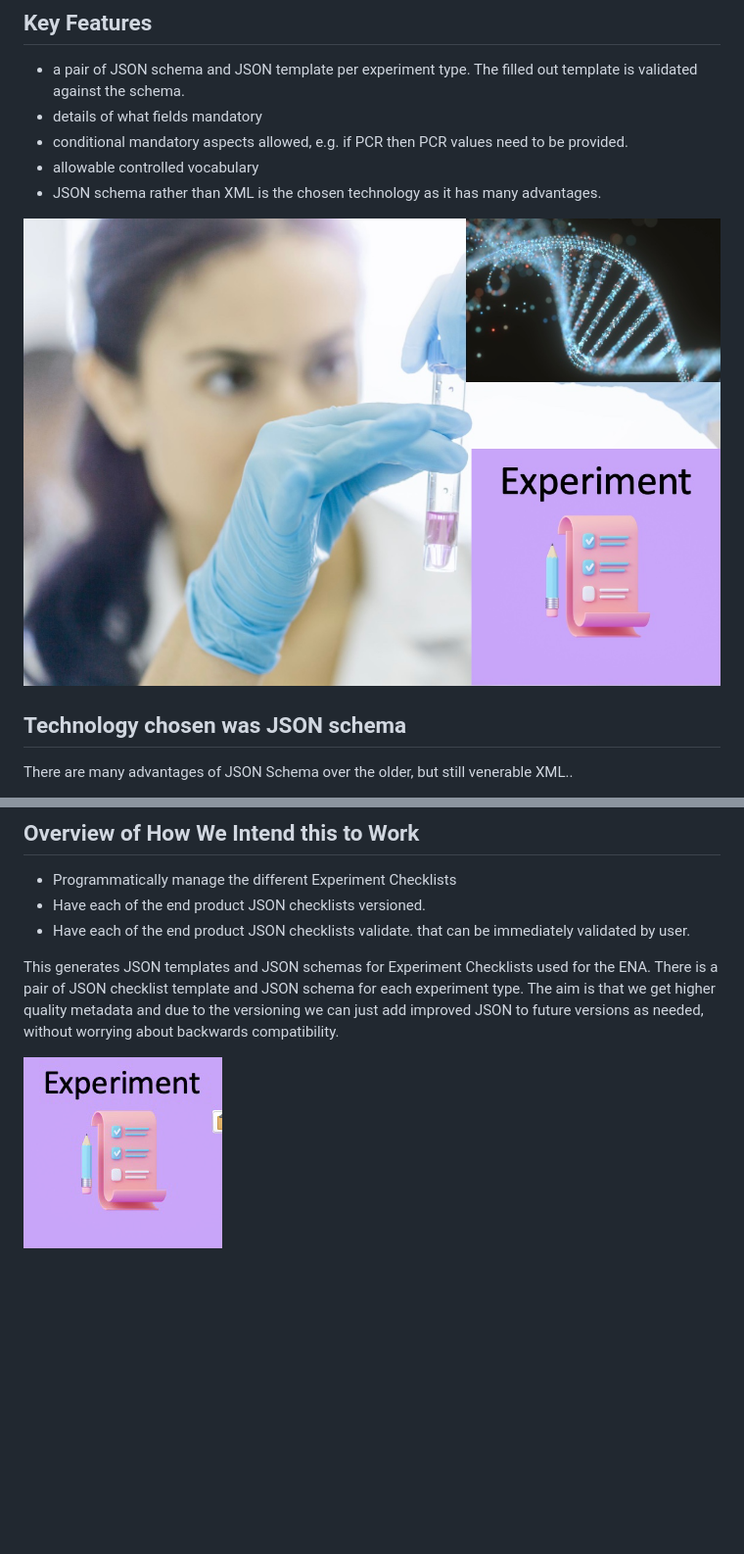
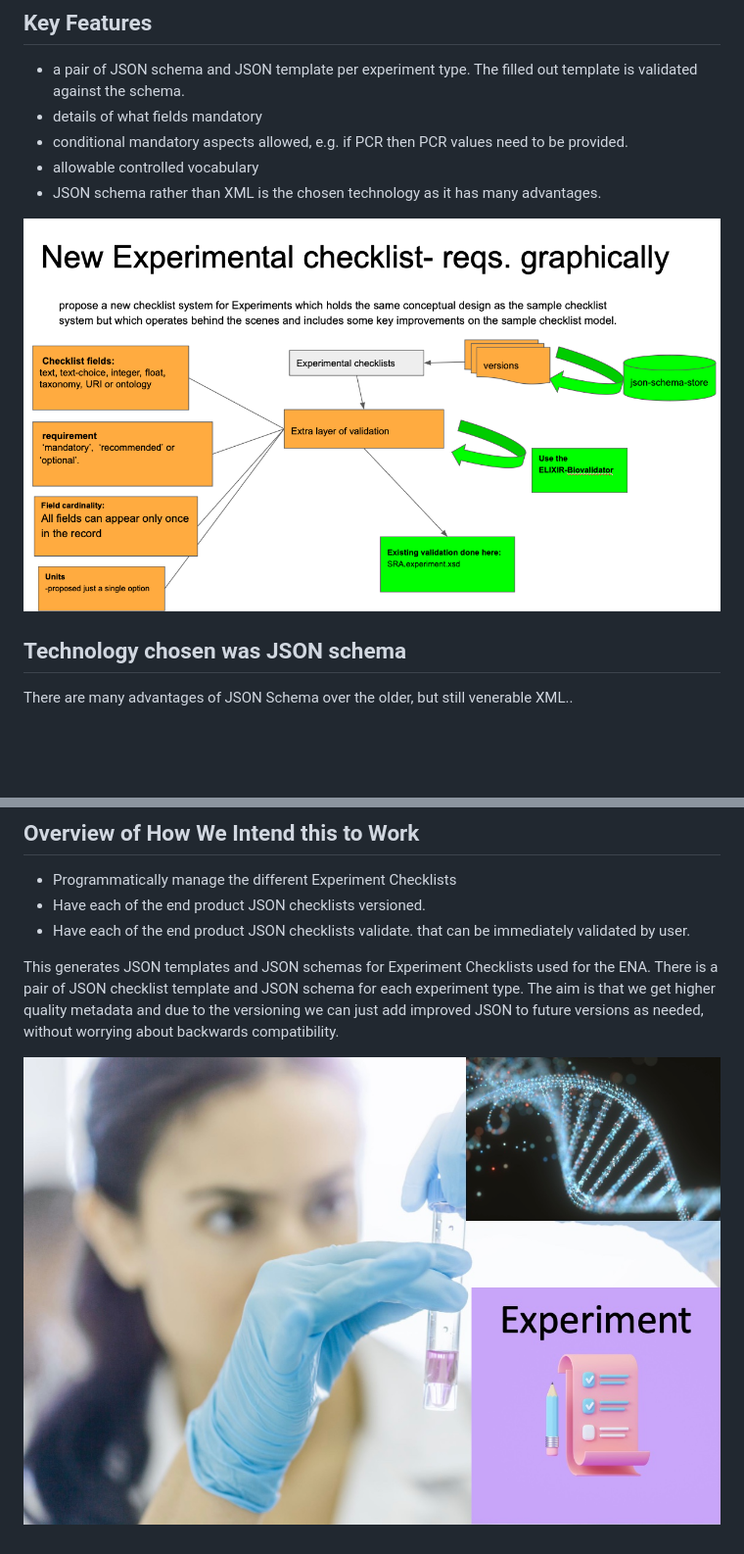
Before and after one commit to enasequence/ena-experiment-checklist, a Markdown page: docs/ExperimentChecklistTechnicalDoc.md, 2 parts joined by grey strips. Shown: that part at 98% size. Rendered like a GitHub page; pictures changed too: docs/ExperimentChecklistGraphically.png (added); blank space fills up the shorter version.

Commit message:
documentation expansion

```diff
--- a/docs/ExperimentChecklistTechnicalDoc.md
+++ b/docs/ExperimentChecklistTechnicalDoc.md
@@ -17,7 +17,9 @@ capture metadata, but also how to do this better.
 * allowable controlled vocabulary
 * JSON schema rather than XML is the chosen technology as it has many advantages.
 
-![](ExptChecklistpng.png)
+![](ExperimentChecklistGraphically.png)
+
+
 
 ## Technology chosen was JSON schema
 There are many advantages of JSON Schema over the older, but still venerable XML..
@@ -36,4 +38,4 @@ This generates JSON templates and JSON schemas for Experiment Checklists used fo
 The aim is that we get higher quality metadata and due to the versioning we can just
 add improved JSON to future versions as needed, without worrying about backwards compatibility.
 
-![](ExperimentChecklistSimple.png)
+![](ExptChecklistpng.png)
```
